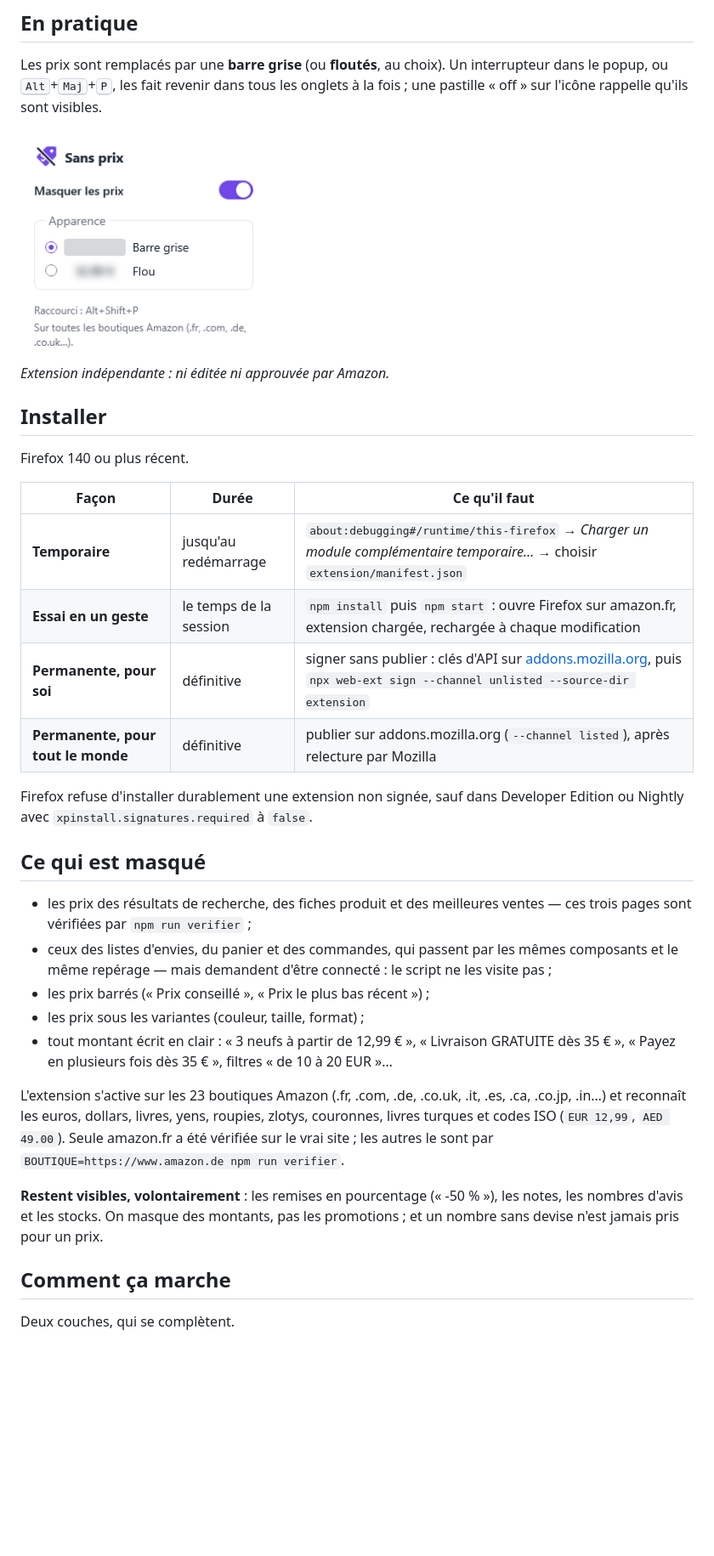
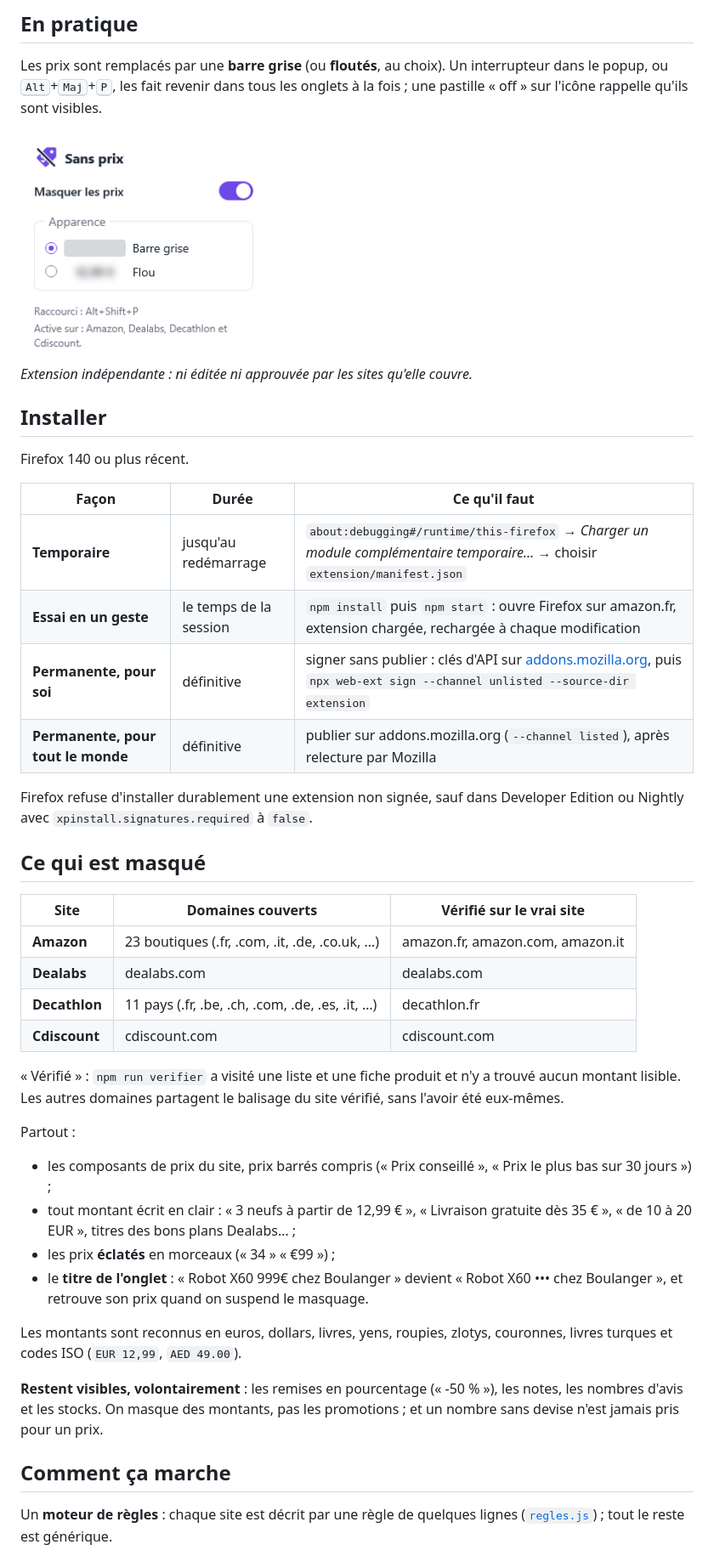
Before and after one commit to mister-guiiug/mister-no-price, a Markdown page: README.md, the part around one of its changes. Shown at 85% size. GitHub-like rendering; pictures changed too: docs/popup.png; blank space fills up the shorter version.

```diff
--- a/README.md
+++ b/README.md
@@ -39,38 +41,45 @@ rappelle qu'ils sont visibles.
 
-_Extension indépendante : ni éditée ni approuvée par Amazon._
+_Extension indépendante : ni éditée ni approuvée par les sites qu'elle couvre._
 
 ## Installer
 
 Firefox 140 ou plus récent.
 
-| Façon                                       | Durée                    | Ce qu'il faut                                                                                                                                             |
-| ------------------------------------------- | ------------------------ | --------------------------------------------------------------------------------------------------------------------------------------------------------- |
-| **Temporaire**                              | jusqu'au redémarrage     | `about:debugging#/runtime/this-firefox` → _Charger un module complémentaire temporaire…_ → choisir `extension/manifest.json`                              |
-| **Essai en un geste**                       | le temps de la session   | `npm install` puis `npm start` : ouvre Firefox sur amazon.fr, extension chargée, rechargée à chaque modification                                         |
-| **Permanente, pour soi**                    | définitive               | signer sans publier : clés d'API sur [addons.mozilla.org](https://addons.mozilla.org/developers/addon/api/key/), puis `npx web-ext sign --channel unlisted --source-dir extension` |
-| **Permanente, pour tout le monde**          | définitive               | publier sur addons.mozilla.org (`--channel listed`), après relecture par Mozilla                                                                         |
+| Façon                              | Durée                  | Ce qu'il faut                                                                                                                                                                      |
+| ---------------------------------- | ---------------------- | ---------------------------------------------------------------------------------------------------------------------------------------------------------------------------------- |
+| **Temporaire**                     | jusqu'au redémarrage   | `about:debugging#/runtime/this-firefox` → _Charger un module complémentaire temporaire…_ → choisir `extension/manifest.json`                                                       |
+| **Essai en un geste**              | le temps de la session | `npm install` puis `npm start` : ouvre Firefox sur amazon.fr, extension chargée, rechargée à chaque modification                                                                  |
+| **Permanente, pour soi**           | définitive             | signer sans publier : clés d'API sur [addons.mozilla.org](https://addons.mozilla.org/developers/addon/api/key/), puis `npx web-ext sign --channel unlisted --source-dir extension` |
+| **Permanente, pour tout le monde** | définitive             | publier sur addons.mozilla.org (`--channel listed`), après relecture par Mozilla                                                                                                  |
 
 Firefox refuse d'installer durablement une extension non signée, sauf dans
 Developer Edition ou Nightly avec `xpinstall.signatures.required` à `false`.
 
 ## Ce qui est masqué
 
-- les prix des résultats de recherche, des fiches produit et des meilleures
-  ventes — ces trois pages sont vérifiées par `npm run verifier` ;
-- ceux des listes d'envies, du panier et des commandes, qui passent par les
-  mêmes composants et le même repérage — mais demandent d'être connecté : le
-  script ne les visite pas ;
-- les prix barrés (« Prix conseillé », « Prix le plus bas récent ») ;
-- les prix sous les variantes (couleur, taille, format) ;
+| Site          | Domaines couverts                               | Vérifié sur le vrai site     |
+| ------------- | ----------------------------------------------- | ---------------------------- |
+| **Amazon**    | 23 boutiques (.fr, .com, .it, .de, .co.uk, …)   | amazon.fr, amazon.com, amazon.it |
+| **Dealabs**   | dealabs.com                                     | dealabs.com                  |
+| **Decathlon** | 11 pays (.fr, .be, .ch, .com, .de, .es, .it, …) | decathlon.fr                 |
+| **Cdiscount** | cdiscount.com                                   | cdiscount.com                |
+
+« Vérifié » : `npm run verifier` a visité une liste et une fiche produit et n'y
+a trouvé aucun montant lisible. Les autres domaines partagent le balisage du
+site vérifié, sans l'avoir été eux-mêmes.
+
+Partout :
+
+- les composants de prix du site, prix barrés compris (« Prix conseillé »,
+  « Prix le plus bas sur 30 jours ») ;
 - tout montant écrit en clair : « 3 neufs à partir de 12,99 € », « Livraison
-  GRATUITE dès 35 € », « Payez en plusieurs fois dès 35 € », filtres « de 10 à
-  20 EUR »…
+  gratuite dès 35 € », « de 10 à 20 EUR », titres des bons plans Dealabs… ;
+- les prix **éclatés** en morceaux (« 34 » « €99 ») ;
+- le **titre de l'onglet** : « Robot X60 999€ chez Boulanger » devient « Robot
+  X60 ••• chez Boulanger », et retrouve son prix quand on suspend le masquage.
 
-L'extension s'active sur les 23 boutiques Amazon (.fr, .com, .de, .co.uk, .it,
-.es, .ca, .co.jp, .in…) et reconnaît les euros, dollars, livres, yens, roupies,
-zlotys, couronnes, livres turques et codes ISO (`EUR 12,99`, `AED 49.00`). Seule
-amazon.fr a été vérifiée sur le vrai site ; les autres le sont par
-`BOUTIQUE=https://www.amazon.de npm run verifier`.
+Les montants sont reconnus en euros, dollars, livres, yens, roupies, zlotys,
+couronnes, livres turques et codes ISO (`EUR 12,99`, `AED 49.00`).
 
 **Restent visibles, volontairement** : les remises en pourcentage (« -50 % »),
 les notes, les nombres d'avis et les stocks. On masque des montants, pas les
@@ -78,5 +87,6 @@ promotions ; et un nombre sans devise n'est jamais pris pour un prix.
 
 ## Comment ça marche
 
-Deux couches, qui se complètent.
+Un **moteur de règles** : chaque site est décrit par une règle de quelques
+lignes ([`regles.js`](extension/regles.js)) ; tout le reste est générique.
 
```
Also changed, not shown: other parts of README.md (+80 -43 lines), 16 other files.
